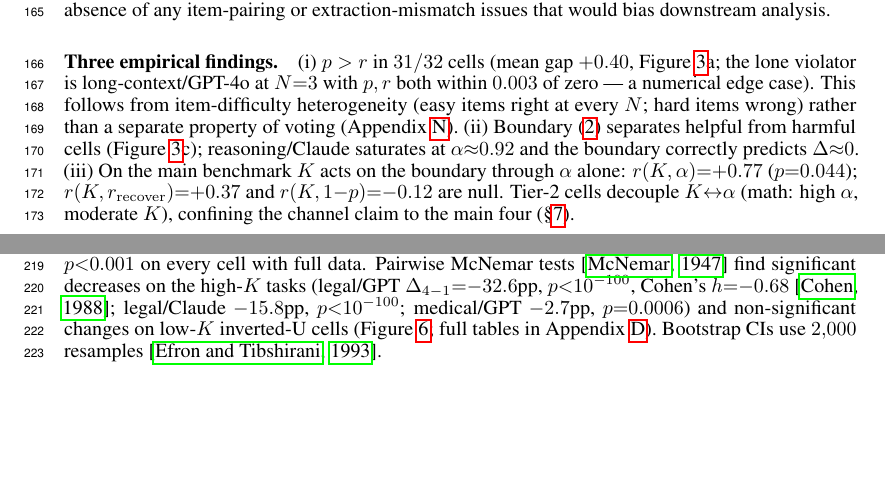
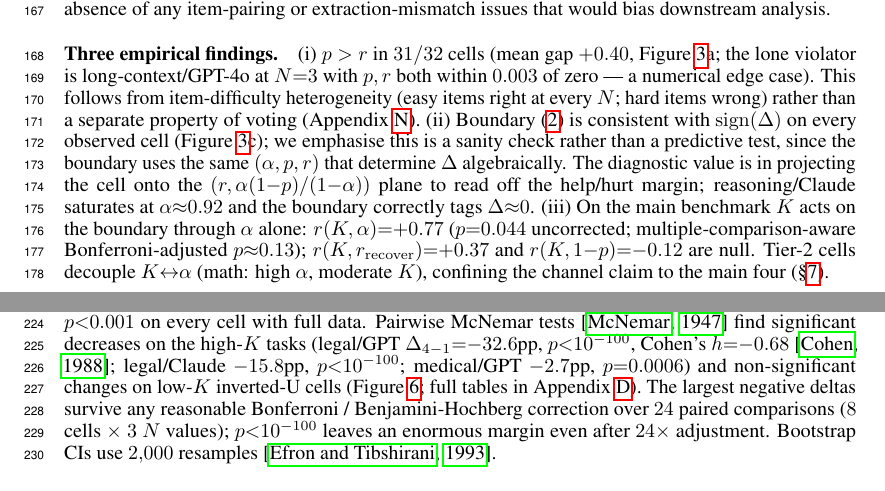
Before and after one commit to redsapphare-alt/paper-anon-2026, a LaTeX paper (paper/agent_count_neurips_2026.tex): two parts of pages 5 and 8 of 20, joined at a grey line, cut so that both start at the same text, the shorter picture padded with empty space. Compiled offline with pdfLaTeX.

Commit message:
AC review fixes: cell-count clarity, boundary as sanity check, Bonferroni note, model version IDs

```diff
--- a/paper/agent_count_neurips_2026.tex
+++ b/paper/agent_count_neurips_2026.tex
@@ -134,7 +134,7 @@ Equation~\eqref{eq:decomp} holds with no model assumption: it is purely the law
 \end{equation}
 The intuition: vote-based aggregation must \emph{recover} more wrong-answer mass than it \emph{loses} from correct-answer mass, weighted by the prior (in)correctness rate. Verification of identity~\eqref{eq:decomp} on all $32$ trustable (domain, model, $N{\geq}2$) cells (main: $20$ paired cells across $4$ domains $\times$ $2$ models; tier-2: $12$ paired cells across math, reasoning $\times$ $2$ models) gives a maximum residual of $1.0\times10^{-15}$ (Table~\ref{tab:asymmetry}; \texttt{analysis/mechanism\_voting\_asymmetry.csv} and \texttt{analysis/tier2\_v2\_decomposition.csv}). The decomposition holds with no model assumption, so this is a sanity check on our paired bookkeeping rather than a hypothesis test --- but it confirms the absence of any item-pairing or extraction-mismatch issues that would bias downstream analysis.
 
-\paragraph{Three empirical findings.} (i)~$p > r$ in $31/32$ cells (mean gap $+0.40$, Figure~\ref{fig:mechanism}a; the lone violator is long-context/GPT-4o at $N{=}3$ with $p, r$ both within $0.003$ of zero --- a numerical edge case). This follows from item-difficulty heterogeneity (easy items right at every $N$; hard items wrong) rather than a separate property of voting (Appendix~\ref{app:mechanism-null}). (ii)~Boundary~\eqref{eq:boundary} separates helpful from harmful cells (Figure~\ref{fig:mechanism}c); reasoning/Claude saturates at $\alpha{\approx}0.92$ and the boundary correctly predicts $\Delta{\approx}0$. (iii)~On the main benchmark $K$ acts on the boundary through $\alpha$ alone: $r(K, \alpha){=}{+}0.77$ ($p{=}0.044$); $r(K, r_{\mathrm{recover}}){=}{+}0.37$ and $r(K, 1{-}p){=}{-}0.12$ are null. Tier-2 cells decouple $K{\leftrightarrow}\alpha$ (math: high $\alpha$, moderate $K$), confining the channel claim to the main four (\S\ref{sec:phase3}).
+\paragraph{Three empirical findings.} (i)~$p > r$ in $31/32$ cells (mean gap $+0.40$, Figure~\ref{fig:mechanism}a; the lone violator is long-context/GPT-4o at $N{=}3$ with $p, r$ both within $0.003$ of zero --- a numerical edge case). This follows from item-difficulty heterogeneity (easy items right at every $N$; hard items wrong) rather than a separate property of voting (Appendix~\ref{app:mechanism-null}). (ii)~Boundary~\eqref{eq:boundary} is consistent with $\mathrm{sign}(\Delta)$ on every observed cell (Figure~\ref{fig:mechanism}c); we emphasise this is a sanity check rather than a predictive test, since the boundary uses the same $(\alpha, p, r)$ that determine $\Delta$ algebraically. The diagnostic value is in projecting the cell onto the $(r, \alpha(1{-}p)/(1{-}\alpha))$ plane to read off the help/hurt margin; reasoning/Claude saturates at $\alpha{\approx}0.92$ and the boundary correctly tags $\Delta{\approx}0$. (iii)~On the main benchmark $K$ acts on the boundary through $\alpha$ alone: $r(K, \alpha){=}{+}0.77$ ($p{=}0.044$ uncorrected; multiple-comparison-aware Bonferroni-adjusted $p{\approx}0.13$); $r(K, r_{\mathrm{recover}}){=}{+}0.37$ and $r(K, 1{-}p){=}{-}0.12$ are null. Tier-2 cells decouple $K{\leftrightarrow}\alpha$ (math: high $\alpha$, moderate $K$), confining the channel claim to the main four (\S\ref{sec:phase3}).
 
 \begin{figure}[t]
 \centering
@@ -203,7 +203,7 @@ code          & $0.43$ & $1.00$ & $0.43$          & $0.47$ \\
 
 \paragraph{Item-level replication.} On $350$ paired items, per-question $K$ correlates with the benefit indicator $\mathrm{benefit}_{2{\leftarrow}1}(q){=}\mathbb{1}[\text{correct@2}]{-}\mathbb{1}[\text{correct@1}]$ at Spearman $\rho{=}{-}0.21$, $p{=}6.5{\times}10^{-5}$ (Appendix~\ref{app:per-question-detail}). The effect size is modest (${\approx}4\%$ variance), as expected since boundary~\eqref{eq:boundary} acts on aggregate $\alpha, p$.
 
-\paragraph{Paired-test confirmation.} The Friedman omnibus rejects equality of $N{\in}\{1,2,3,4\}$ accuracy at $p{<}0.001$ on every cell with full data. Pairwise McNemar tests~\citep{mcnemar1947} find significant decreases on the high-$K$ tasks (legal/GPT $\Delta_{4-1}{=}{-}32.6$pp, $p{<}10^{-100}$, Cohen's $h{=}{-}0.68$~\citep{cohen1988}; legal/Claude $-15.8$pp, $p{<}10^{-100}$; medical/GPT $-2.7$pp, $p{=}0.0006$) and non-significant changes on low-$K$ inverted-U cells (Figure~\ref{fig:paired-tests}; full tables in Appendix~\ref{app:per-cell}). Bootstrap CIs use $2{,}000$ resamples~\citep{efron1993bootstrap}.
+\paragraph{Paired-test confirmation.} The Friedman omnibus rejects equality of $N{\in}\{1,2,3,4\}$ accuracy at $p{<}0.001$ on every cell with full data. Pairwise McNemar tests~\citep{mcnemar1947} find significant decreases on the high-$K$ tasks (legal/GPT $\Delta_{4-1}{=}{-}32.6$pp, $p{<}10^{-100}$, Cohen's $h{=}{-}0.68$~\citep{cohen1988}; legal/Claude $-15.8$pp, $p{<}10^{-100}$; medical/GPT $-2.7$pp, $p{=}0.0006$) and non-significant changes on low-$K$ inverted-U cells (Figure~\ref{fig:paired-tests}; full tables in Appendix~\ref{app:per-cell}). The largest negative deltas survive any reasonable Bonferroni / Benjamini-Hochberg correction over $24$ paired comparisons ($8$ cells $\times$ $3$ $N$ values); $p{<}10^{-100}$ leaves an enormous margin even after $24{\times}$ adjustment. Bootstrap CIs use $2{,}000$ resamples~\citep{efron1993bootstrap}.
 
 \paragraph{Out-of-distribution validation: math and reasoning.} On $4$ tier-2 cells (gsm8k, ARC-Challenge $\times$ GPT-4o, Claude~Sonnet~4.6) the decomposition~\eqref{eq:decomp} reproduces every $\Delta$ to numerical precision (residual $|{<}10^{-15}|$, $12$ new cells); reasoning/GPT-4o at $N{=}2$ ($\alpha{=}0.84$, $p{=}0.97$, $r{=}0.73$, $\Delta{=}{+}9.1$pp) satisfies the boundary by $4.8{\times}$. The $K$-$\alpha$ confound becomes empirically separable: math has rubric-anchored $K{\approx}0.30$ yet very high $\alpha$ ($0.94$ Claude, $0.89$ GPT-4o), so the K-rule predicts $N^{*}{=}2$ and misses while the $\alpha$-rule hits; reasoning inverts the relationship. Both rules score $9/12$ on the combined benchmark (LOO; Wilson $95\%$ CI $[0.47, 0.91]$) with disjoint failures. A $2$-d $(K, \alpha)$ logistic regression overfits at $n{=}12$. Take-away: when $K$ and $\alpha$ co-move ($r{=}{+}0.77$ on main 7) $K$ matches the oracle $\alpha$-rule for free; when they decouple, the small paired pilot of \S\ref{sec:discussion} is the safety net.
 
```
Also changed, not shown: paper/agent_count_neurips_2026.tex (4 more changed lines).
